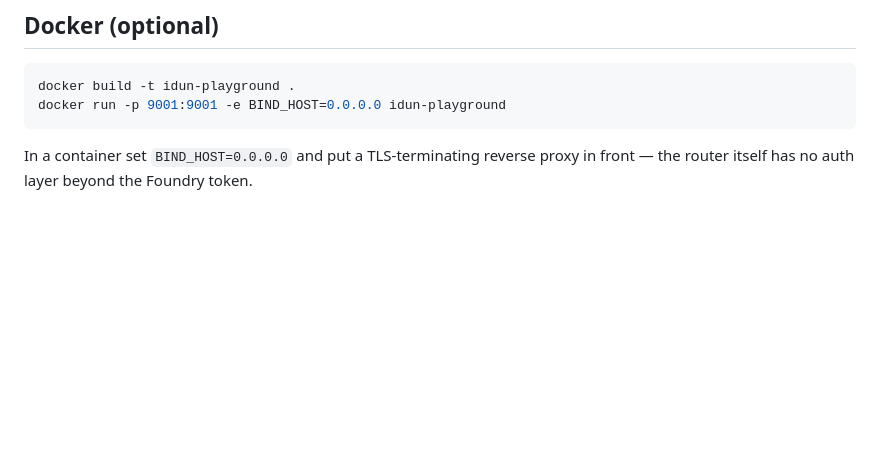
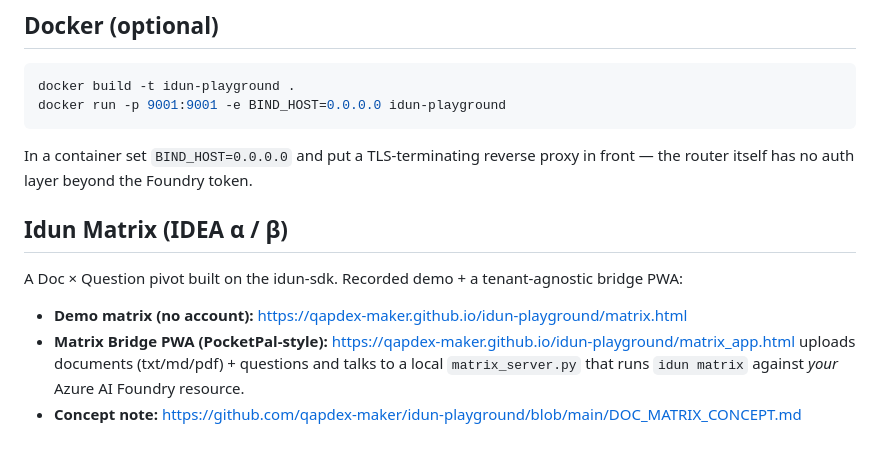
Before and after one commit to qapdex-maker/idun-playground, a Markdown page: README.md, the part around the change. Drawn GitHub-style; blank space fills up the shorter version.

Commit message:
README: add Idun Matrix (IDEA α/β) section with demo + bridge links

````diff
--- a/README.md
+++ b/README.md
@@ -80,3 +80,13 @@ docker run -p 9001:9001 -e BIND_HOST=0.0.0.0 idun-playground
 ```
 In a container set `BIND_HOST=0.0.0.0` and put a TLS-terminating reverse proxy
 in front — the router itself has no auth layer beyond the Foundry token.
+## Idun Matrix (IDEA α / β)
+
+A Doc × Question pivot built on the idun-sdk. Recorded demo + a tenant-agnostic
+bridge PWA:
+
+- **Demo matrix (no account):** <https://qapdex-maker.github.io/idun-playground/matrix.html>
+- **Matrix Bridge PWA (PocketPal-style):** <https://qapdex-maker.github.io/idun-playground/matrix_app.html>
+  uploads documents (txt/md/pdf) + questions and talks to a local
+  `matrix_server.py` that runs `idun matrix` against *your* Azure AI Foundry resource.
+- **Concept note:** <https://github.com/qapdex-maker/idun-playground/blob/main/DOC_MATRIX_CONCEPT.md>
````
